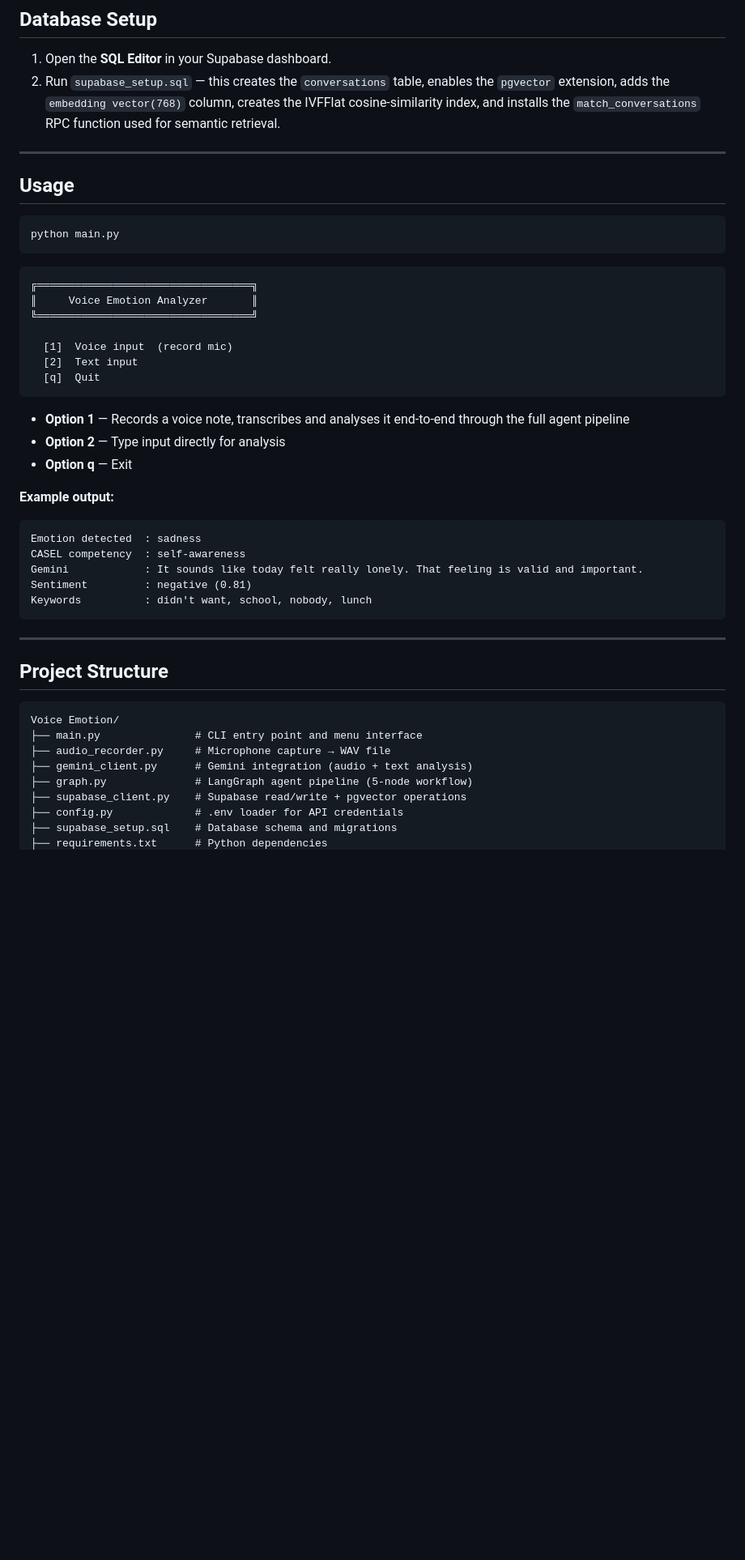
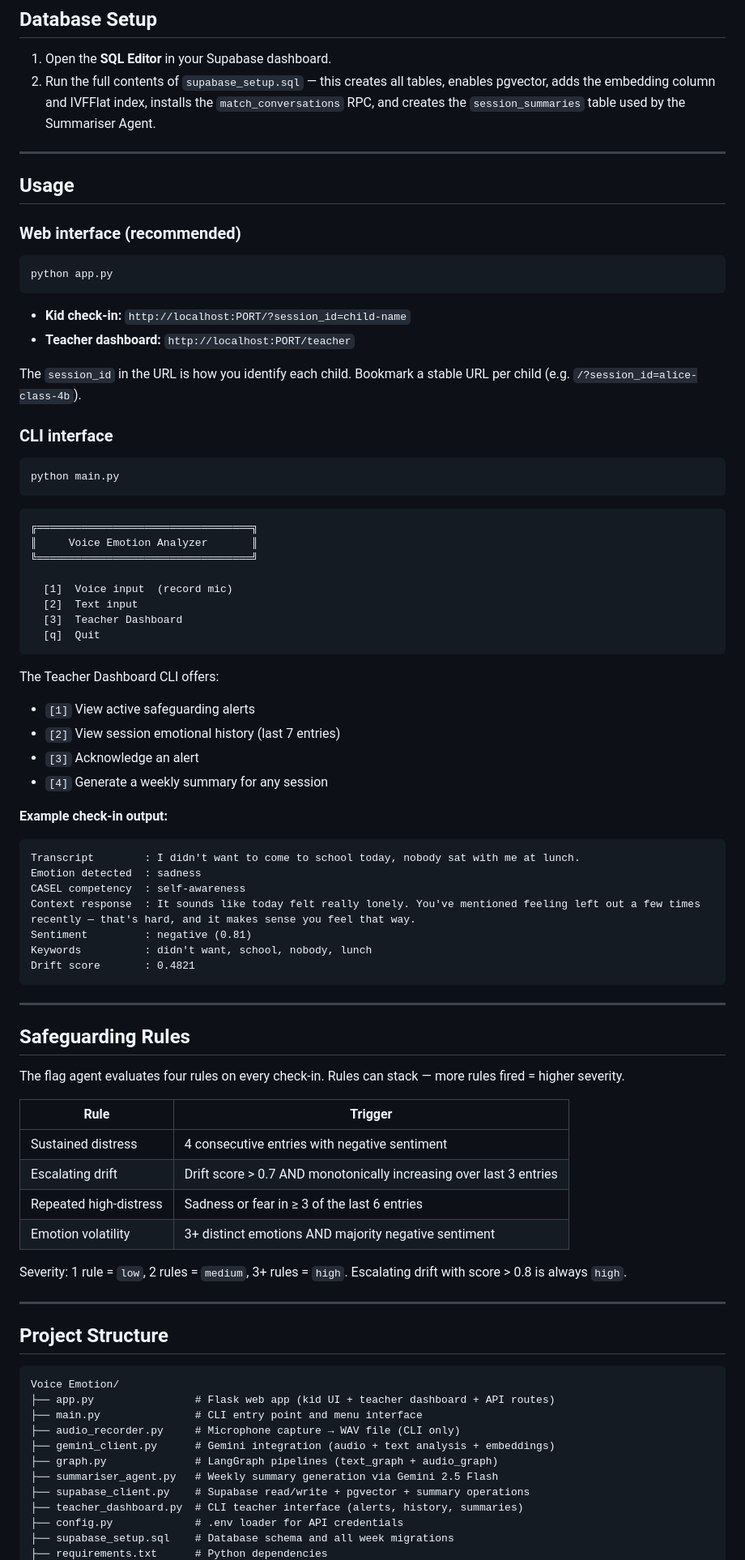
Before and after one commit to kdmendis-ops/Voice-Emotion, a Markdown page: README.md, the part around one of its changes. Shown at 81% size. GitHub-like rendering; blank space fills up the shorter version.

Commit message:
feat: Update README to reflect enhancements in the AI pipeline and interface details

````diff
--- a/README.md
+++ b/README.md
@@ -125,11 +162,24 @@ SUPABASE_KEY=your_supabase_anon_key
 ## Database Setup
 
 1. Open the **SQL Editor** in your Supabase dashboard.
-2. Run `supabase_setup.sql` — this creates the `conversations` table, enables the `pgvector` extension, adds the `embedding vector(768)` column, creates the IVFFlat cosine-similarity index, and installs the `match_conversations` RPC function used for semantic retrieval.
+2. Run the full contents of `supabase_setup.sql` — this creates all tables, enables pgvector, adds the embedding column and IVFFlat index, installs the `match_conversations` RPC, and creates the `session_summaries` table used by the Summariser Agent.
 
 ---
 
 ## Usage
+
+### Web interface (recommended)
+
+```bash
+python app.py
+```
+
+- **Kid check-in:** `http://localhost:PORT/?session_id=child-name`
+- **Teacher dashboard:** `http://localhost:PORT/teacher`
+
+The `session_id` in the URL is how you identify each child. Bookmark a stable URL per child (e.g. `/?session_id=alice-class-4b`).
+
+### CLI interface
 
 ```bash
 python main.py
@@ -142,22 +192,42 @@ python main.py
 
   [1]  Voice input  (record mic)
   [2]  Text input
+  [3]  Teacher Dashboard
   [q]  Quit
 ```
 
-- **Option 1** — Records a voice note, transcribes and analyses it end-to-end through the full agent pipeline
-- **Option 2** — Type input directly for analysis
-- **Option q** — Exit
+The Teacher Dashboard CLI offers:
+- `[1]` View active safeguarding alerts
+- `[2]` View session emotional history (last 7 entries)
+- `[3]` Acknowledge an alert
+- `[4]` Generate a weekly summary for any session
 
-**Example output:**
+**Example check-in output:**
 
 ```
+Transcript        : I didn't want to come to school today, nobody sat with me at lunch.
 Emotion detected  : sadness
 CASEL competency  : self-awareness
-Gemini            : It sounds like today felt really lonely. That feeling is valid and important.
+Context response  : It sounds like today felt really lonely. You've mentioned feeling left out a few times recently — that's hard, and it makes sense you feel that way.
 Sentiment         : negative (0.81)
 Keywords          : didn't want, school, nobody, lunch
+Drift score       : 0.4821
 ```
+
+---
+
+## Safeguarding Rules
+
+The flag agent evaluates four rules on every check-in. Rules can stack — more rules fired = higher severity.
+
+| Rule | Trigger |
+|---|---|
+| Sustained distress | 4 consecutive entries with negative sentiment |
+| Escalating drift | Drift score > 0.7 AND monotonically increasing over last 3 entries |
+| Repeated high-distress | Sadness or fear in ≥ 3 of the last 6 entries |
+| Emotion volatility | 3+ distinct emotions AND majority negative sentiment |
+
+Severity: 1 rule = `low`, 2 rules = `medium`, 3+ rules = `high`. Escalating drift with score > 0.8 is always `high`.
 
 ---
 
@@ -165,11 +235,14 @@ Keywords          : didn't want, school, nobody, lunch
 
 ```
 Voice Emotion/
+├── app.py                # Flask web app (kid UI + teacher dashboard + API routes)
 ├── main.py               # CLI entry point and menu interface
-├── audio_recorder.py     # Microphone capture → WAV file
-├── gemini_client.py      # Gemini integration (audio + text analysis)
-├── graph.py              # LangGraph agent pipeline (5-node workflow)
-├── supabase_client.py    # Supabase read/write + pgvector operations
+├── audio_recorder.py     # Microphone capture → WAV file (CLI only)
+├── gemini_client.py      # Gemini integration (audio + text analysis + embeddings)
+├── graph.py              # LangGraph pipelines (text_graph + audio_graph)
+├── summariser_agent.py   # Weekly summary generation via Gemini 2.5 Flash
+├── supabase_client.py    # Supabase read/write + pgvector + summary operations
+├── teacher_dashboard.py  # CLI teacher interface (alerts, history, summaries)
 ├── config.py             # .env loader for API credentials
-├── supabase_setup.sql    # Database schema and migrations
+├── supabase_setup.sql    # Database schema and all week migrations
 ├── requirements.txt      # Python dependencies
````
Also changed, not shown: other parts of README.md (+76 -33 lines).
